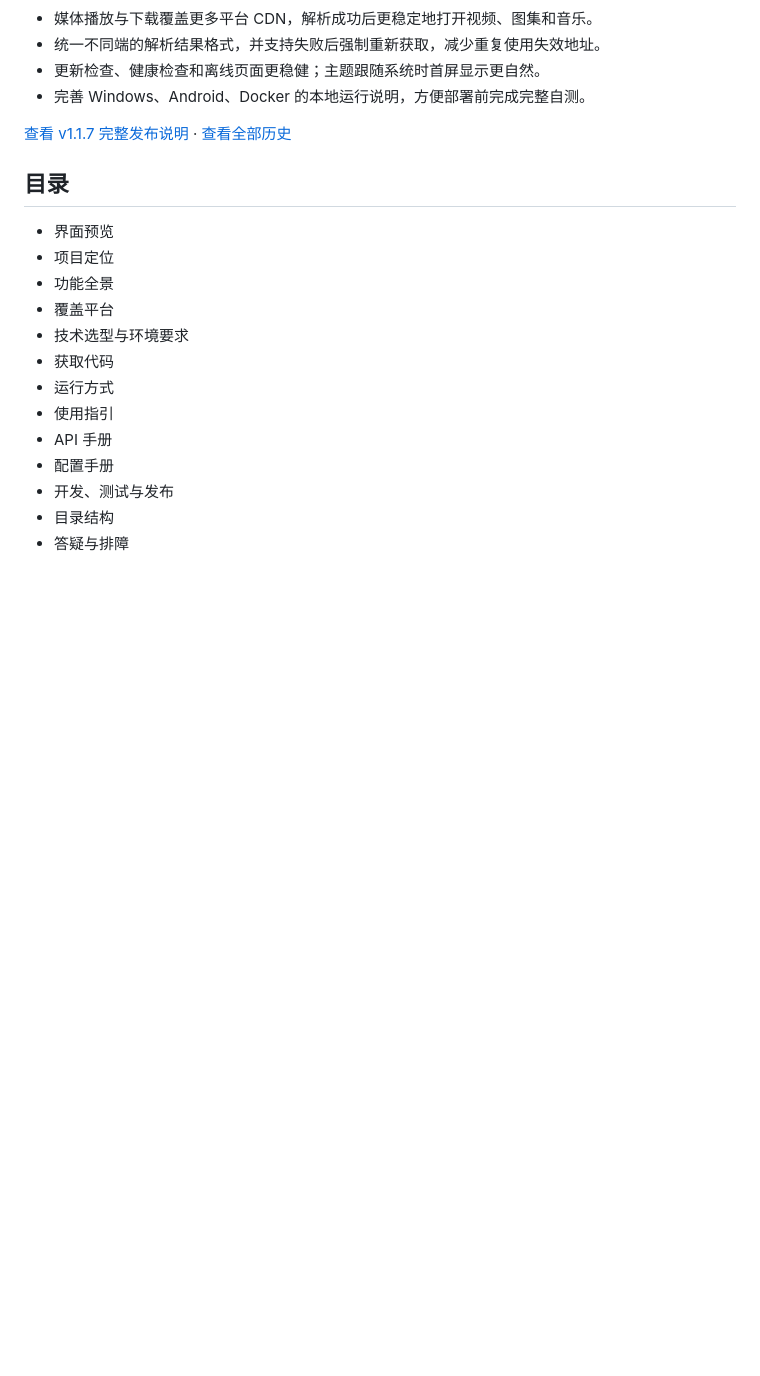
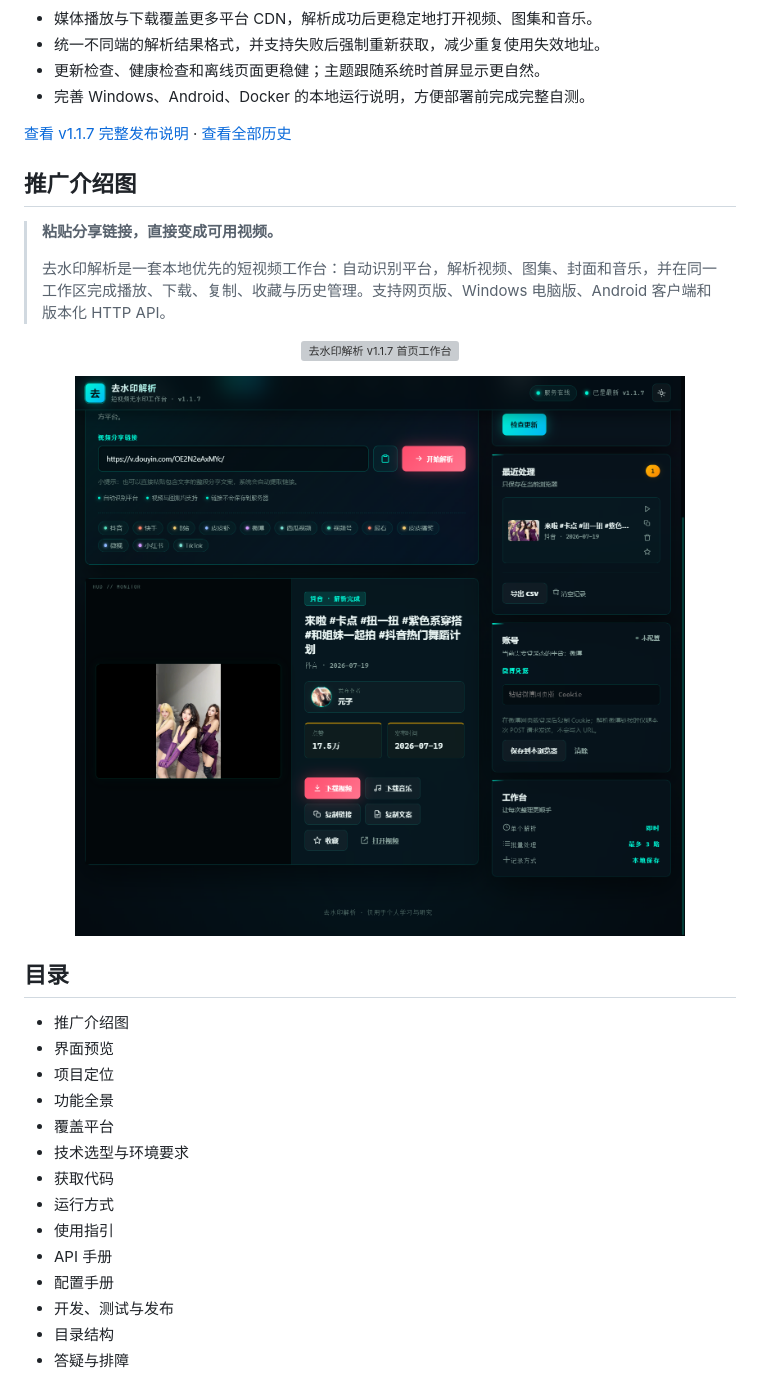
Before and after one commit to yuchen0x1/Short-Video-Analysis, a Markdown page: README.md, the part around the change. Rendered like a GitHub page; pictures changed too: assets/screenshots/promo-result-v1.1.7.png (added); blank space fills up the shorter version; grey boxes are pictures that could not be loaded.

Commit message:
docs: add v1.1.7 promotion screenshots

```diff
--- a/README.md
+++ b/README.md
@@ -29,8 +29,23 @@
 
 [查看 v1.1.7 完整发布说明](docs/releases/release-notes.md) · [查看全部历史](CHANGELOG.md)
 
+## 推广介绍图
+
+> **粘贴分享链接，直接变成可用视频。**
+>
+> 去水印解析是一套本地优先的短视频工作台：自动识别平台，解析视频、图集、封面和音乐，并在同一工作区完成播放、下载、复制、收藏与历史管理。支持网页版、Windows 电脑版、Android 客户端和版本化 HTTP API。
+
+<p align="center">
+  <img src="assets/screenshots/promo-home-v1.1.7.png" alt="去水印解析 v1.1.7 首页工作台" width="100%" />
+</p>
+
+<p align="center">
+  <img src="assets/screenshots/promo-result-v1.1.7.png" alt="去水印解析 v1.1.7 解析结果与下载工作区" width="100%" />
+</p>
+
 ## 目录
 
+- 推广介绍图
 - 界面预览
 - 项目定位
 - 功能全景
```
Also changed, not shown: 1 other file.
